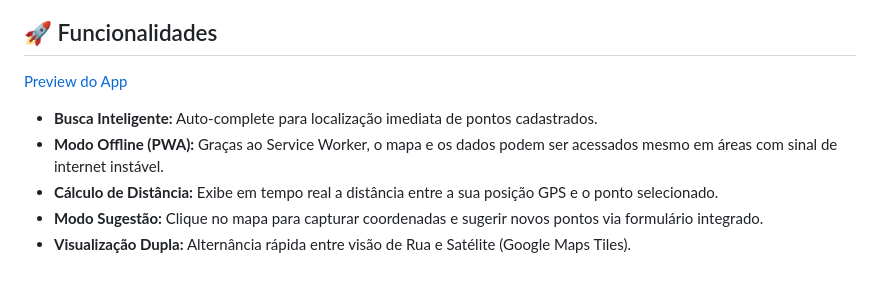
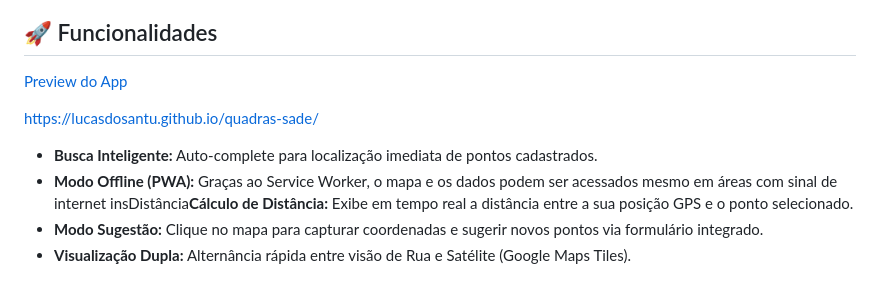
Before and after one commit to lucasdosantu/quadras-sade, a Markdown page: README.md, the part around the change. GitHub-like rendering.

```diff
--- a/README.md
+++ b/README.md
@@ -10,9 +10,10 @@ O aplicativo se destina a moradores, motoristas e entregadores da cidade que bus
 
 [Preview do App](img/preview.png)
 
+[https://lucasdosantu.github.io/quadras-sade/](https://lucasdosantu.github.io/quadras-sade/)
+
 - **Busca Inteligente:** Auto-complete para localização imediata de pontos cadastrados.
-- **Modo Offline (PWA):** Graças ao Service Worker, o mapa e os dados podem ser acessados mesmo em áreas com sinal de internet instável.
-- **Cálculo de Distância:** Exibe em tempo real a distância entre a sua posição GPS e o ponto selecionado.
+- **Modo Offline (PWA):** Graças ao Service Worker, o mapa e os dados podem ser acessados mesmo em áreas com sinal de internet insDistância**Cálculo de Distância:** Exibe em tempo real a distância entre a sua posição GPS e o ponto selecionado.
 - **Modo Sugestão:** Clique no mapa para capturar coordenadas e sugerir novos pontos via formulário integrado.
 - **Visualização Dupla:** Alternância rápida entre visão de Rua e Satélite (Google Maps Tiles).
 
```
